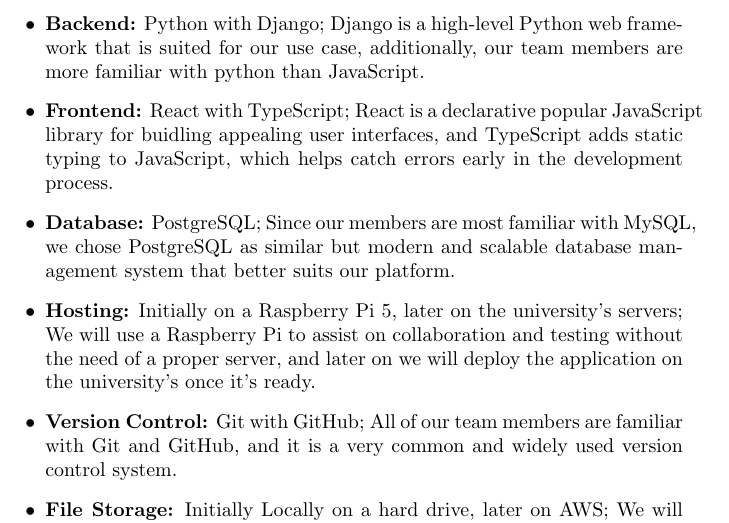
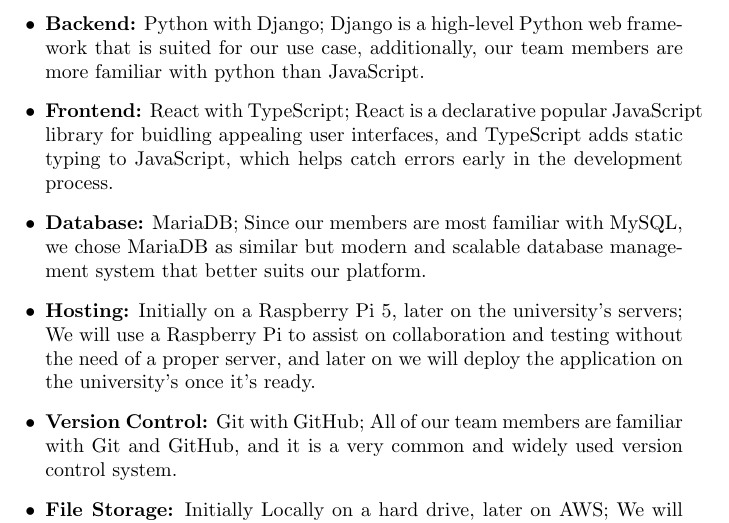
Before and after one commit to win-x-u-r/Event-Management-Platform, a LaTeX document (Documentation/Stack Justification/StackJustificationReport.tex): part of the page, cut so that both start at the same text. Compiled offline with pdfLaTeX.

Commit message:
changed Database stack to MariaDB

```diff
--- a/Documentation/Stack Justification/StackJustificationReport.tex
+++ b/Documentation/Stack Justification/StackJustificationReport.tex
@@ -9,7 +9,7 @@
 \begin{itemize}
     \item \textbf{Backend:} Python with Django; Django is a high-level Python web framework that is suited for our use case, additionally, our team members are more familiar with python than JavaScript.
     \item \textbf{Frontend:} React with TypeScript; React is a declarative popular JavaScript library for buidling appealing user interfaces, and TypeScript adds static typing to JavaScript, which helps catch errors early in the development process.
-    \item \textbf{Database:} PostgreSQL; Since our members are most familiar with MySQL, we chose PostgreSQL as similar but modern and scalable database management system that better suits our platform.
+    \item \textbf{Database:} MariaDB; Since our members are most familiar with MySQL, we chose MariaDB as similar but modern and scalable database management system that better suits our platform.
     \item \textbf{Hosting:} Initially on a Raspberry Pi 5, later on the university's servers; We will use a Raspberry Pi to assist on collaboration and testing without the need of a proper server, and later on we will deploy the application on the university's once it's ready.
     \item \textbf{Version Control:} Git with GitHub; All of our team members are familiar with Git and GitHub, and it is a very common and widely used version control system.
     \item \textbf{File Storage:} Initially Locally on a hard drive, later on AWS; We will use a hard drive to store files locally for testing and development, and later on we will use AWS S3 for file storage, which is a scalable and secure solution.
```
Also changed, not shown: Documentation/Stack Justification/StackJustificationReport.pdf.
